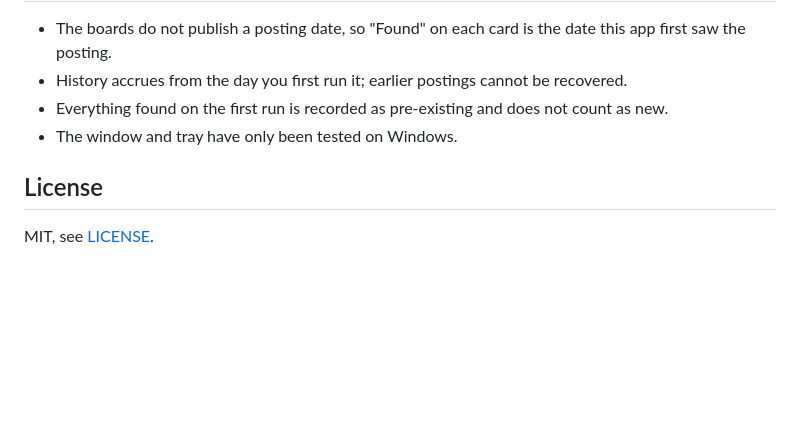
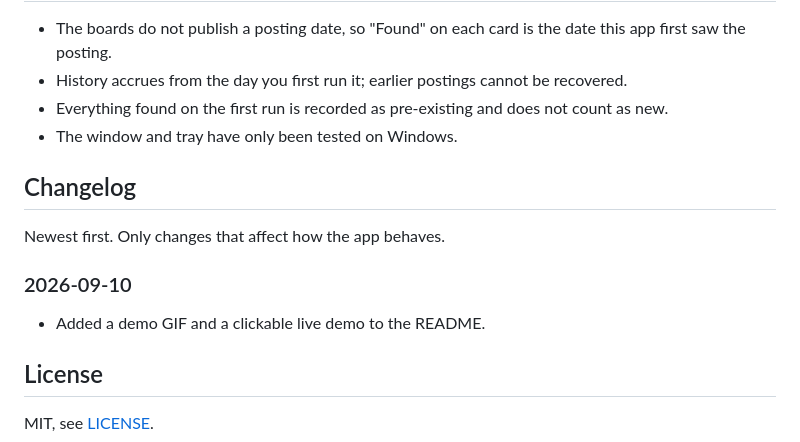
Before and after one commit to ruanyn2025/predoc_watcher_app, a Markdown page: README.md, the part around the change. Drawn GitHub-style; blank space fills up the shorter version.

```diff
--- a/README.md
+++ b/README.md
@@ -211,6 +211,14 @@ python_path.txt       your interpreter path (optional)
 - Everything found on the first run is recorded as pre-existing and does not count as new.
 - The window and tray have only been tested on Windows.
 
+## Changelog
+
+Newest first. Only changes that affect how the app behaves.
+
+### 2026-09-10
+
+- Added a demo GIF and a clickable live demo to the README.
+
 ## License
 
 MIT, see [LICENSE](LICENSE).
```
Also changed, not shown: README.zh-CN.md (+8 -0 lines).
